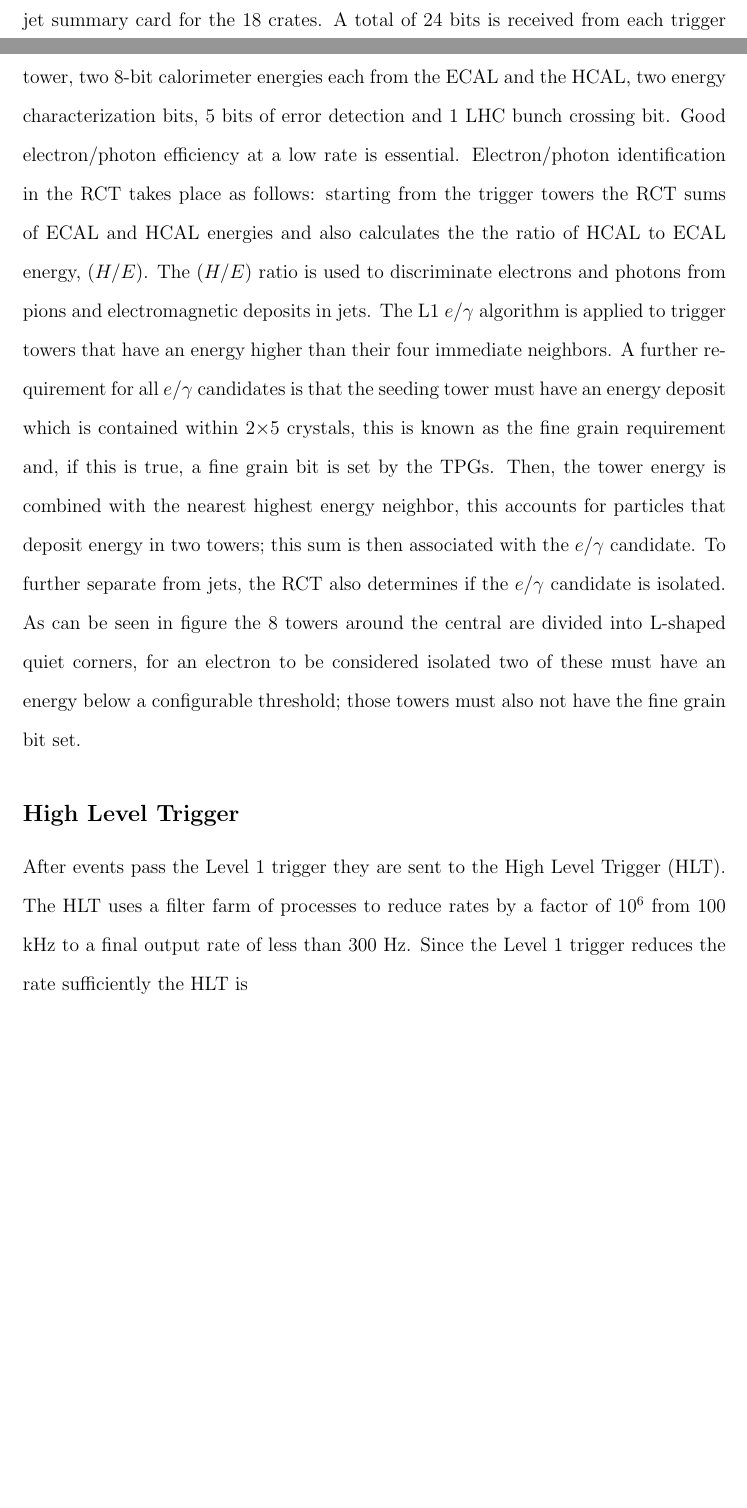
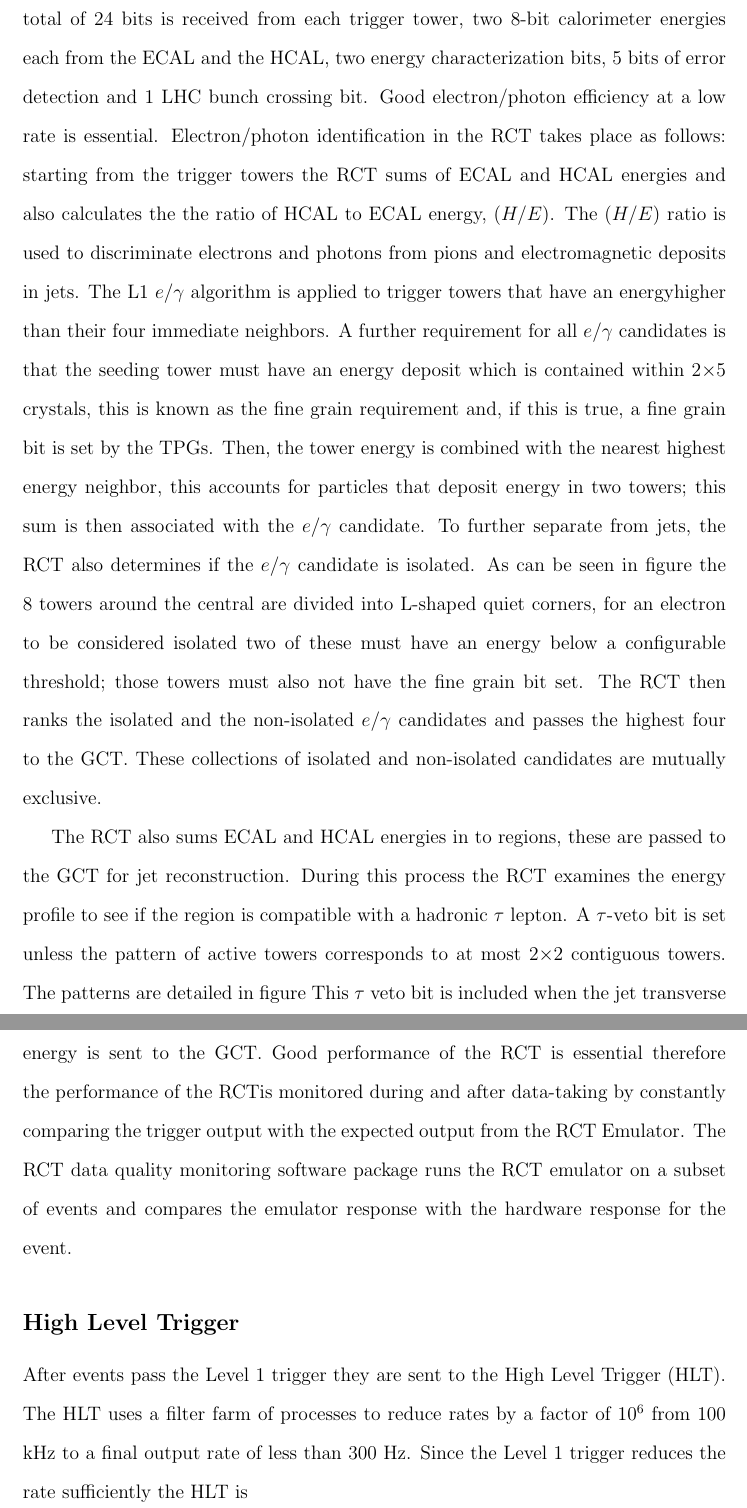
Before and after one commit to isobelojalvo/uwthesis, a LaTeX thesis (Ojalvo_Thesis.tex, which reads Trigger.tex): two parts of pages 26 and 27 of 32 before the commit and two parts of pages 27 and 28 of 33 after it, joined at a grey line, cut so that both start at the same text, the shorter picture padded with empty space. Compiled offline with pdfLaTeX.

Commit message:
RCT more

```diff
--- a/Trigger.tex
+++ b/Trigger.tex
@@ -60,9 +60,10 @@ endcap and for the HF forward detector.
 The RCT consists of 18 crates installed in nine racks
 in the CMS underground counting room, which is
 adjacent to and shielded from the CMS cavern.
-For triggering purposes, the HCAL and ECAL are subdivided into regions in
+For triggering purposes, the HCAL and ECAL are subdivided into regions  in
 $(\eta,\phi)$, the RCT has 7 receiver cards per crate and one jet summary card
-for the 18 crates. A total of 24 bits is received from each trigger tower,
+for the 18 crates; a region consists of of 4$\times$4 trigger towers.
+A total of 24 bits is received from each trigger tower,
 two 8-bit calorimeter energies each from the ECAL and the HCAL,
 two energy characterization bits, 5 bits of error detection and 1 LHC bunch crossing bit.
 Good electron/photon efficiency at a low rate is essential. Electron/photon
@@ -71,7 +72,7 @@ the RCT sums of ECAL and HCAL energies and also calculates the
 the ratio of HCAL to ECAL energy, $(H/E)$. The $(H/E)$ ratio is used to
 discriminate electrons and photons from pions and electromagnetic deposits
 in jets.
-The L1 $e/\gamma$ algorithm is applied to trigger towers that have an energy
+The L1 $e/\gamma$ algorithm is applied to trigger towers that have an energy%%%%e/g is ecal only
 higher than their four immediate neighbors.
 A further requirement for all $e/\gamma$ candidates
 is that the seeding tower must have an energy deposit which is contained within
@@ -81,11 +82,26 @@ Then, the tower energy is combined with the nearest highest energy neighbor,
 this accounts for particles that deposit energy in two towers; this sum is then
 associated with the $e/\gamma$ candidate.
 To further separate from jets, the RCT also determines if the $e/\gamma$ candidate
-is isolated. As can be seen in figure %%%
+is isolated. As can be seen in figure %%%ADD FIGURE
 the 8 towers around the central are divided into L-shaped quiet corners,
 for an electron to be considered isolated two of these must have an energy
 below a configurable threshold; those towers must also not have the fine grain
 bit set.
+The RCT then ranks the isolated and the non-isolated $e/\gamma$ candidates
+and passes the highest four to the GCT. These collections of isolated and non-isolated
+candidates are mutually exclusive.
+
+The RCT also sums ECAL and HCAL energies in to regions, these are passed
+to the GCT for jet reconstruction. During this process the RCT examines the
+energy profile to see if the region is compatible with a hadronic $\tau$ lepton.
+A $\tau$-veto bit is set unless the pattern of active towers corresponds to at
+most 2$\times$2 contiguous towers. The patterns are detailed in figure %%%%Tau veto figure
+This $\tau$ veto bit is included when the jet transverse energy is sent to the GCT.
+Good performance of the RCT is essential therefore the performance of the RCT%%%changeeeee
+is monitored during and after data-taking by constantly comparing the trigger
+output with the expected output from the RCT Emulator. The RCT data quality monitoring
+software package runs the RCT emulator on a subset of events and compares
+the emulator response with the hardware response for the event.
 
 %A calibration factor that is measured offline as a function of
 %$\eta$ is stored in the Look-Up tables and applied to the electron/photon candidates.
```
